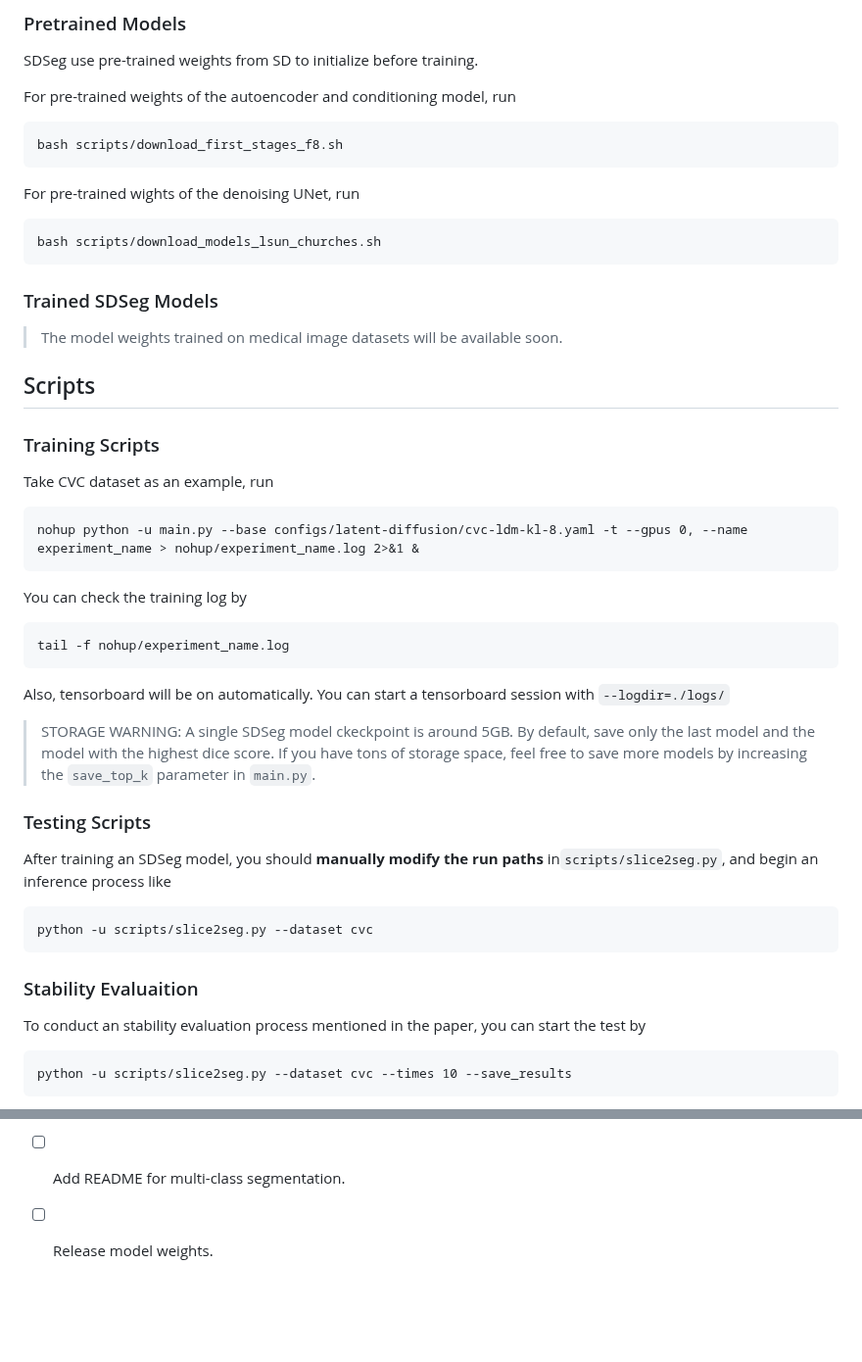
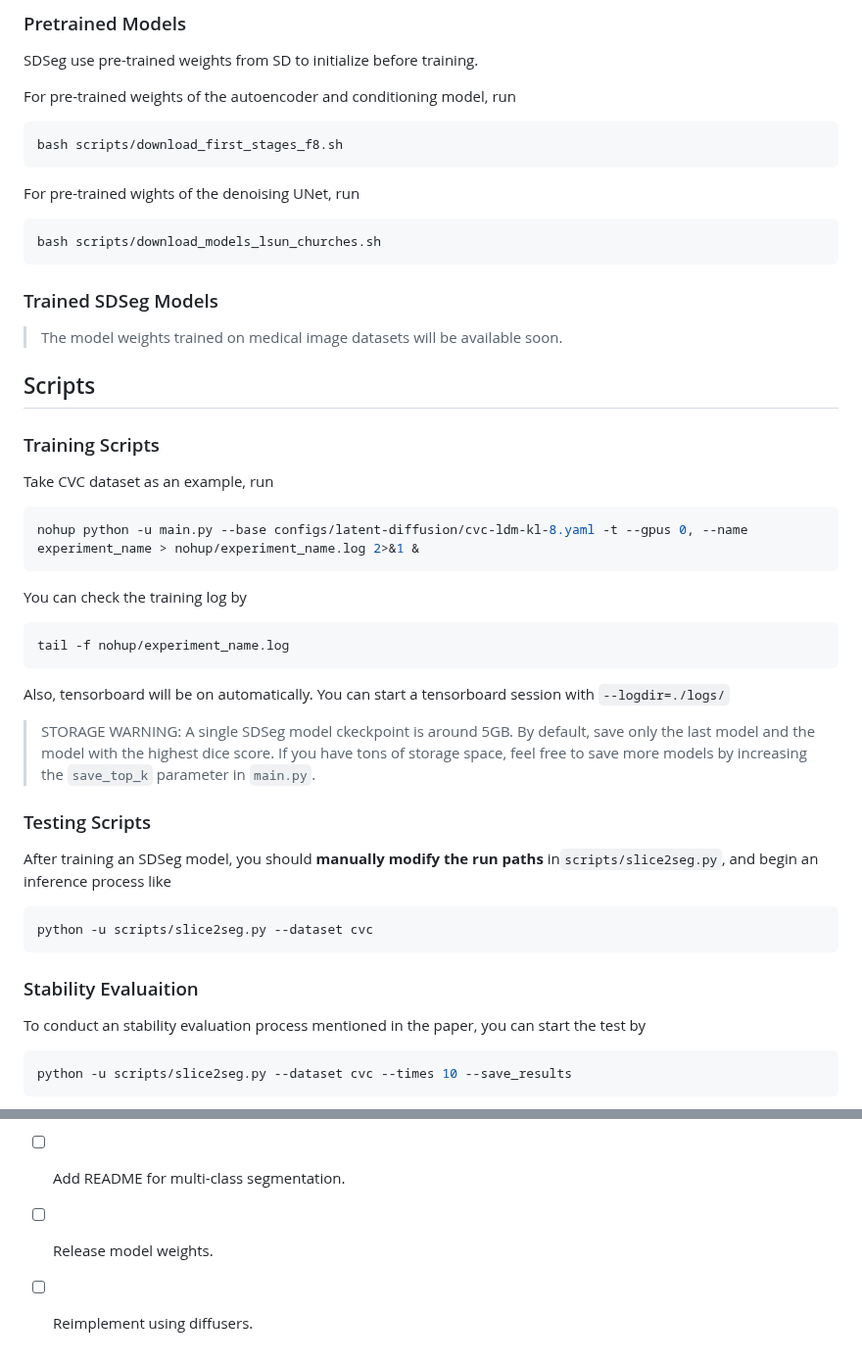
Before and after one commit to lin-tianyu/Stable-Diffusion-Seg, a Markdown page: README.md, 2 parts joined by grey strips. Shown at 98% size. Rendered like a GitHub page; blank space fills up the shorter version.

````diff
--- a/README.md
+++ b/README.md
@@ -100,13 +99,13 @@ SDSeg use pre-trained weights from SD to initialize before training.
 
 For pre-trained weights of the autoencoder and conditioning model, run
 
-```
+```bash
 bash scripts/download_first_stages_f8.sh
 ```
 
 For pre-trained wights of the denoising UNet, run
 
-```
+```bash
 bash scripts/download_models_lsun_churches.sh
 ```
 
@@ -118,13 +117,13 @@ bash scripts/download_models_lsun_churches.sh
 
 Take CVC dataset as an example, run
 
-```
+```bash
 nohup python -u main.py --base configs/latent-diffusion/cvc-ldm-kl-8.yaml -t --gpus 0, --name experiment_name > nohup/experiment_name.log 2>&1 &
 ```
 
 You can check the training log by
 
-```
+```bash
 tail -f nohup/experiment_name.log
 ```
 
@@ -138,7 +137,7 @@ Also, tensorboard will be on automatically. You can start a tensorboard session
 
 After training an SDSeg model, you should **manually modify the run paths** in`scripts/slice2seg.py`, and begin an inference process like
 
-```
+```bash
 python -u scripts/slice2seg.py --dataset cvc
 ```
 
@@ -148,7 +147,7 @@ python -u scripts/slice2seg.py --dataset cvc
 
 To conduct an stability evaluation process mentioned in the paper, you can start the test by
 
-```
+```bash
 python -u scripts/slice2seg.py --dataset cvc --times 10 --save_results
 ```
 
@@ -177,3 +176,4 @@ Dataset related:
 - [ ] Reimplement SDSeg in OOP. (Elegance is the key!)
 - [ ] Add README for multi-class segmentation.
 - [ ] Release model weights.
+- [ ] Reimplement using diffusers.
````
Also changed, not shown: other parts of README.md (+3 -4 lines).
